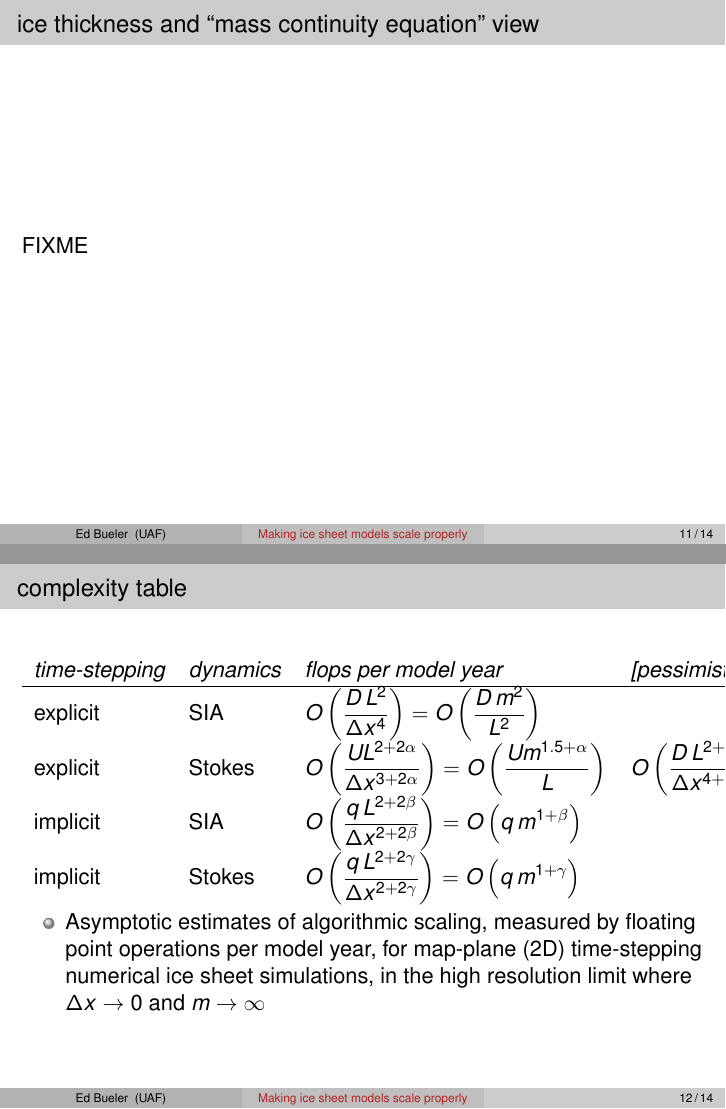
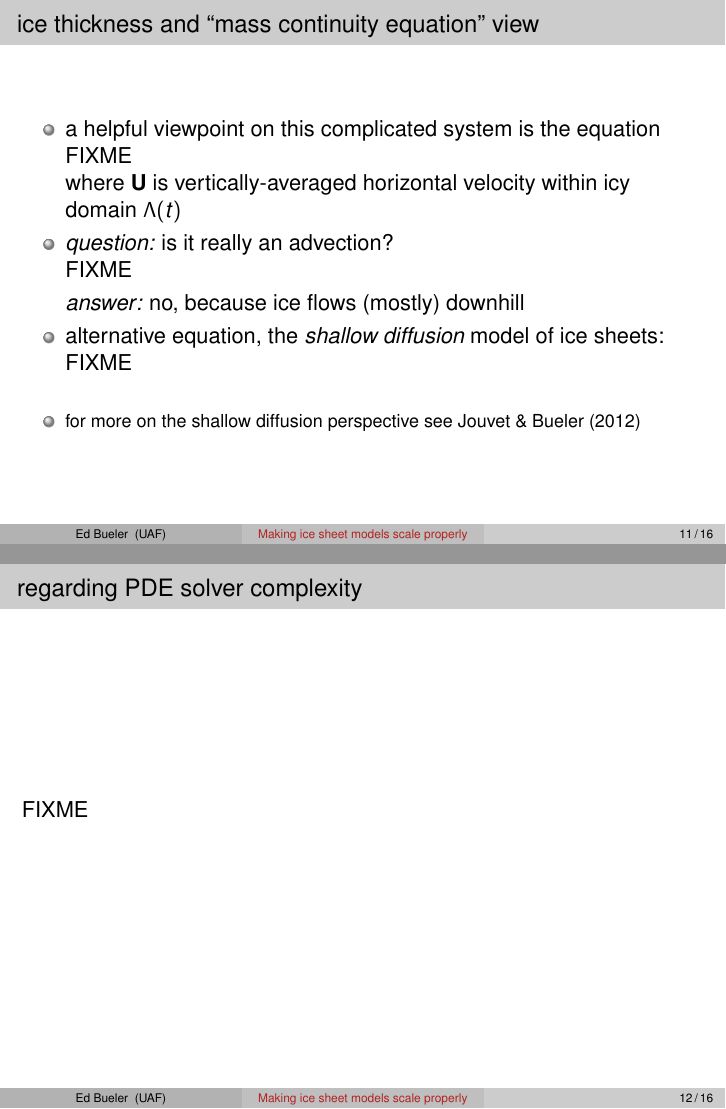
Before and after one commit to bueler/perf-model-ism, LaTeX slides (talk/slides.tex): pages 20 and 21 of 26 before the commit and pages 21 and 22 of 31 after it, joined at a grey line. Compiled offline with pdfLaTeX.

Commit message:
a bit more

```diff
--- a/talk/slides.tex
+++ b/talk/slides.tex
@@ -63,6 +63,7 @@
 \newcommand{\bx}{\mathbf{x}}
 
 \newcommand{\bF}{\mathbf{F}}
+\newcommand{\bU}{\mathbf{U}}
 \newcommand{\bV}{\mathbf{V}}
 \newcommand{\bX}{\mathbf{X}}
 
@@ -347,18 +348,37 @@ s - b &\ge 0 && \text{on $\Omega \subset \RR^2$} \\
 
 \begin{frame}{ice thickness and ``mass continuity equation'' view}
 
+\begin{itemize}
+\item a helpful viewpoint on this complicated system is the equation
+
+FIXME
+
+where $\bU$ is vertically-averaged horizontal velocity within icy domain $\Lambda(t)$
+\item \emph{question:} is it really an advection?
+
+FIXME
+
+\item[] \emph{answer:} no, because ice flows (mostly) downhill
+
+\item alternative equation, the \emph{shallow diffusion} model of ice sheets:
+
+FIXME
+\bigskip
+\item<2> {\footnotesize for more on the shallow diffusion perspective see Jouvet \& Bueler (2012)}
+\end{itemize}
+\end{frame}
+
+
+\section{on Stokes solver scaling}
+
+\begin{frame}{regarding PDE solver complexity}
+
 FIXME
 \end{frame}
 
 
 \section{a simplified performance analysis}
 
-\begin{frame}{complexity table}
-
-%\setlength{\tabcolsep}{5pt}
-%\renewcommand{\arraystretch}{1.5}
+\begin{frame}{complexity of ice sheet models}
 
 \begin{tabular}{llll}
-\emph{time-stepping} & \emph{dynamics} & \emph{flops per model year} & \emph{[pessimistic stability]} \\ \hline
-explicit & SIA    & $\oo{\frac{D\, L^2}{\Delta x^4}} = \oo{\frac{D\, m^2}{L^2}}$ \\
-explicit & Stokes & $\oo{\frac{U L^{2+2\alpha}}{\Delta x^{3+2\alpha}}} = \oo{\frac{U m^{1.5+\alpha}}{L}}$ & $\oo{\frac{D\, L^{2+2\alpha}}{\Delta x^{4+2\alpha}}} = \oo{\frac{D\,m^{2+\alpha}}{L^2}}$ \\
@@ -367,5 +401,2 @@ implicit & Stokes & $\oo{\frac{q\, L^{2+2\gamma}}{\Delta x^{2+2\gamma}}} = \oo{q
 \end{tabular}
 
-\begin{itemize}
-\item Asymptotic estimates of algorithmic scaling, measured by floating point operations per model year, for map-plane (2D) time-stepping numerical ice sheet simulations, in the high resolution limit where $\Delta x\to 0$ and $m\to\infty$
-\end{itemize}
```
Also changed, not shown: talk/slides.tex (25 more changed lines).
